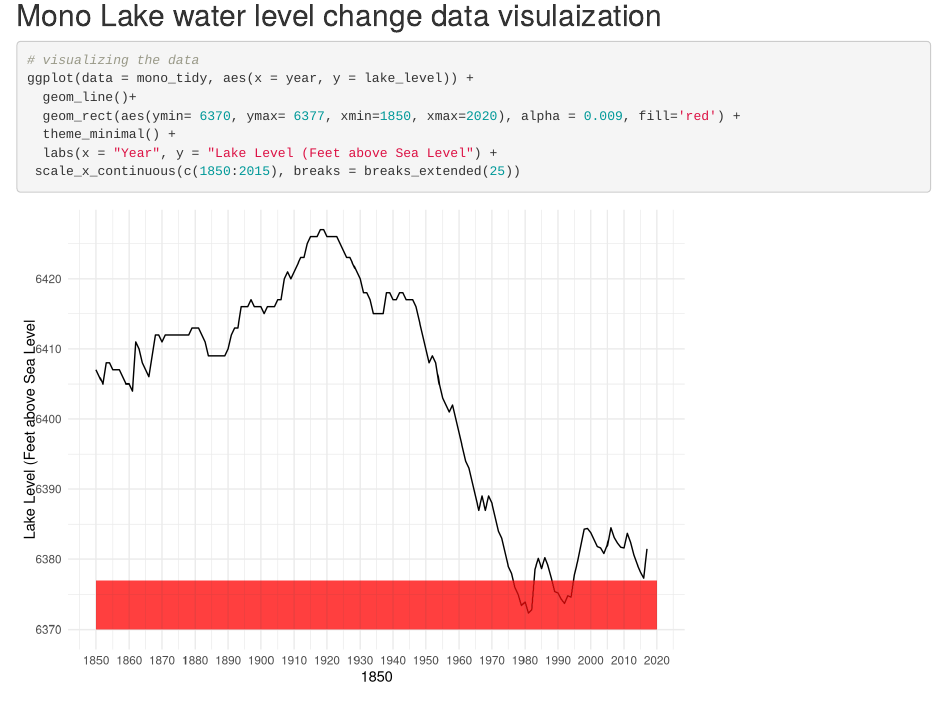
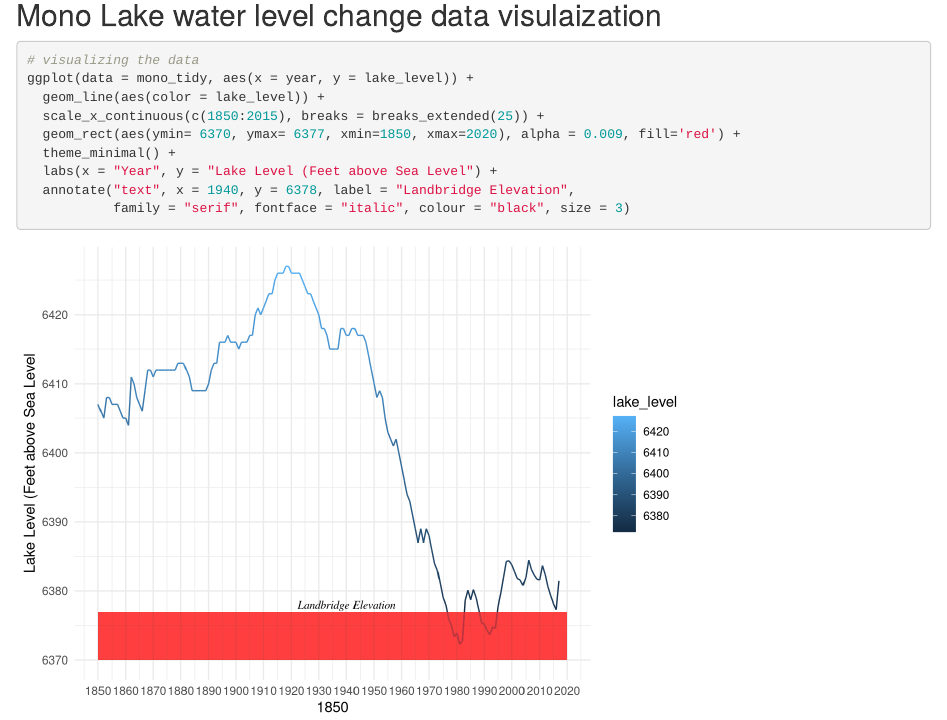
Before and after one commit to loganbab/assignment6_logan_babcock, an R Markdown document (src/a6_task4_logan_babcock.Rmd): the page in a window 1100 px wide, from 140 px down. Rendered offline with R 4.5, knitr and Pandoc, with nearby package versions; column names are cleaned by a stand-in for the janitor package.

Commit message:
annotation and line color changed

````diff
--- a/src/a6_task4_logan_babcock.Rmd
+++ b/src/a6_task4_logan_babcock.Rmd
@@ -28,11 +28,14 @@ mono_tidy <- clean_names(mono) %>%
 ```{r}
 # visualizing the data
 ggplot(data = mono_tidy, aes(x = year, y = lake_level)) +
-  geom_line()+
+  geom_line(aes(color = lake_level)) +
+  scale_x_continuous(c(1850:2015), breaks = breaks_extended(25)) +
   geom_rect(aes(ymin= 6370, ymax= 6377, xmin=1850, xmax=2020), alpha = 0.009, fill='red') +
   theme_minimal() +
   labs(x = "Year", y = "Lake Level (Feet above Sea Level") +
- scale_x_continuous(c(1850:2015), breaks = breaks_extended(25))
+  annotate("text", x = 1940, y = 6378, label = "Landbridge Elevation",
+           family = "serif", fontface = "italic", colour = "black", size = 3)
+
 
 
 ```
````
